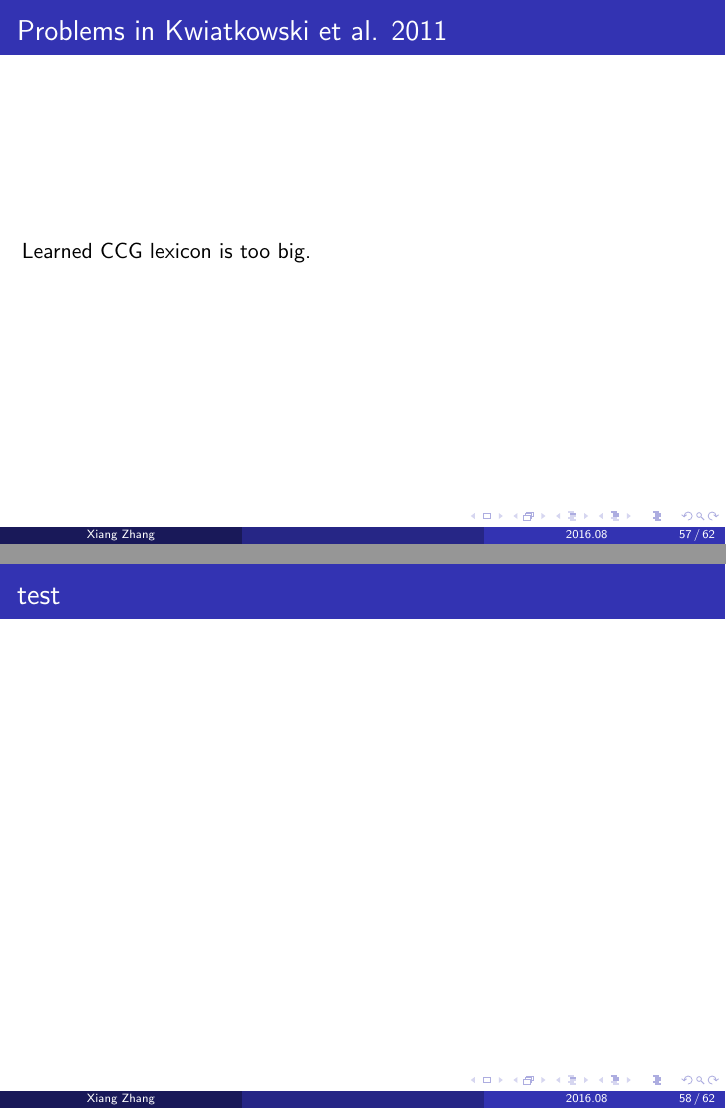
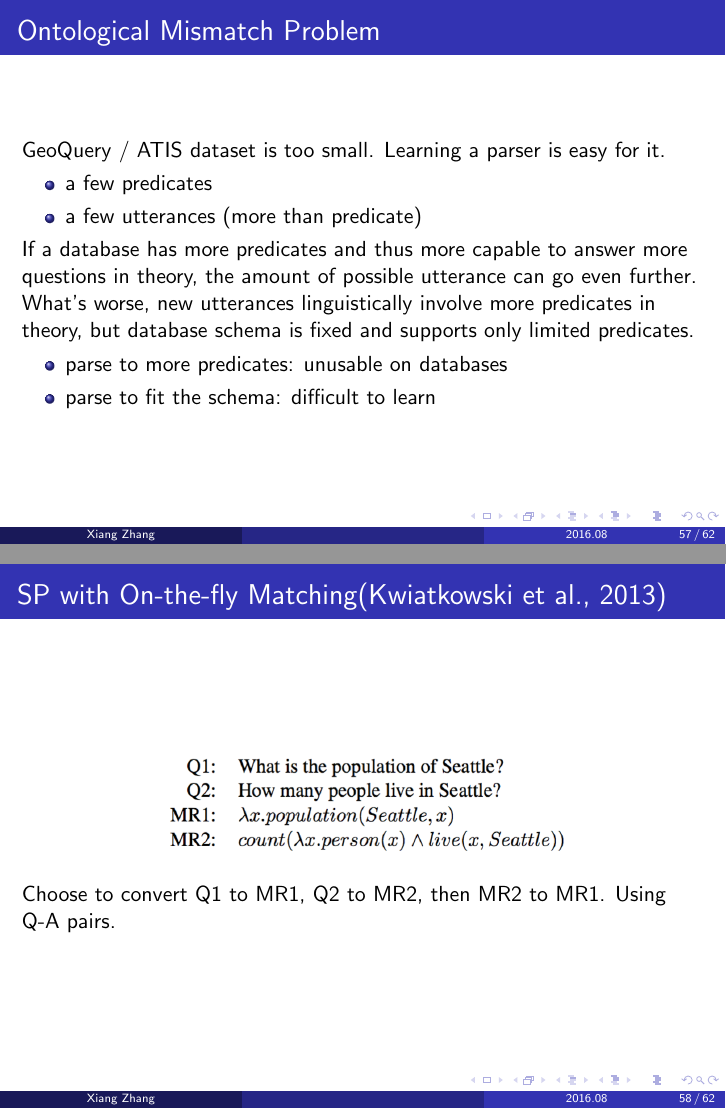
Before and after one commit to zxteloiv/semantic-parser-overview, LaTeX slides (source.tex): pages 87 and 88 of 92 before the commit and pages 90 and 91 of 97 after it, joined at a grey line. Compiled offline with pdfLaTeX.

Commit message:
add new on-the-fly slides

```diff
--- a/source.tex
+++ b/source.tex
@@ -1111,14 +1111,40 @@
 \end{frame}
 
 \begin{frame}
-    \frametitle{Problems in Kwiatkowski et al. 2011}
+    \frametitle{Ontological Mismatch Problem}
 
-    Learned CCG lexicon is too big.
+    GeoQuery / ATIS dataset is too small. Learning a parser is easy for it.
+    \begin{itemize}
+        \item a few predicates
+        \item a few utterances (more than predicate)
+    \end{itemize} \pause
+
+    If a database has more predicates and thus more capable to answer more questions
+    in theory, the amount of possible utterance can go even further. \pause
+
+    What's worse, new utterances linguistically involve more predicates in theory,
+    but database schema is fixed and supports only limited predicates. \pause
+
+    \begin{itemize}
+        \item parse to more predicates: unusable on databases
+        \item parse to fit the schema: difficult to learn
+    \end{itemize}
+
 \end{frame}
 
 \begin{frame}
-    \frametitle{test}
+    \frametitle{SP with On-the-fly Matching(Kwiatkowski et al., 2013)}
+
+    \begin{center}
+        \includegraphics[width=7.48cm,height=1.98cm]{img/ontological-mismatch.png}
+    \end{center}
+
+    Choose to convert Q1 to MR1, Q2 to MR2, then MR2 to MR1. Using Q-A pairs.
 \end{frame}
 
 \begin{frame}
-    \frametitle{test}
+    \frametitle{SP with On-the-fly Matching(Kwiatkowski et al., 2013)}
+
+    \only<1> {
+        Parsing Framework
+        \begin{itemize}
@@ -1124,0 +1155 @@
+                \begin{itemize}
@@ -1125,3 +1159,27 @@
+                \end{itemize}
+
+            \item Ontological Matching
+
+                Use a series of matching operations $M = \langle o_1, o_2, \cdots \rangle$
+                \begin{itemize}
+                    \item Structural Match: Collapse Operator, Expansion Operator
+                    \item Constant Matching (replace in the same type)
+                \end{itemize}
+
+        \end{itemize}
+    }
+
+    \only<2> {
+        \begin{center}
+            \includegraphics[width=11.5cm,height=7cm]{img/ccg-fb-parse.png}
+        \end{center}
+    }
+
+    \only<3> {
+        \begin{center}
+            \includegraphics[width=12cm,height=7cm]{img/ontology-match-ops.png}
+        \end{center}
+    }
 \end{frame}
 
 \begin{frame}
```
Also changed, not shown: img/ccg-fb-parse.png (added), img/ontological-mismatch.png (added), img/ontology-match-ops.png (added), source.tex (7 more changed lines).
